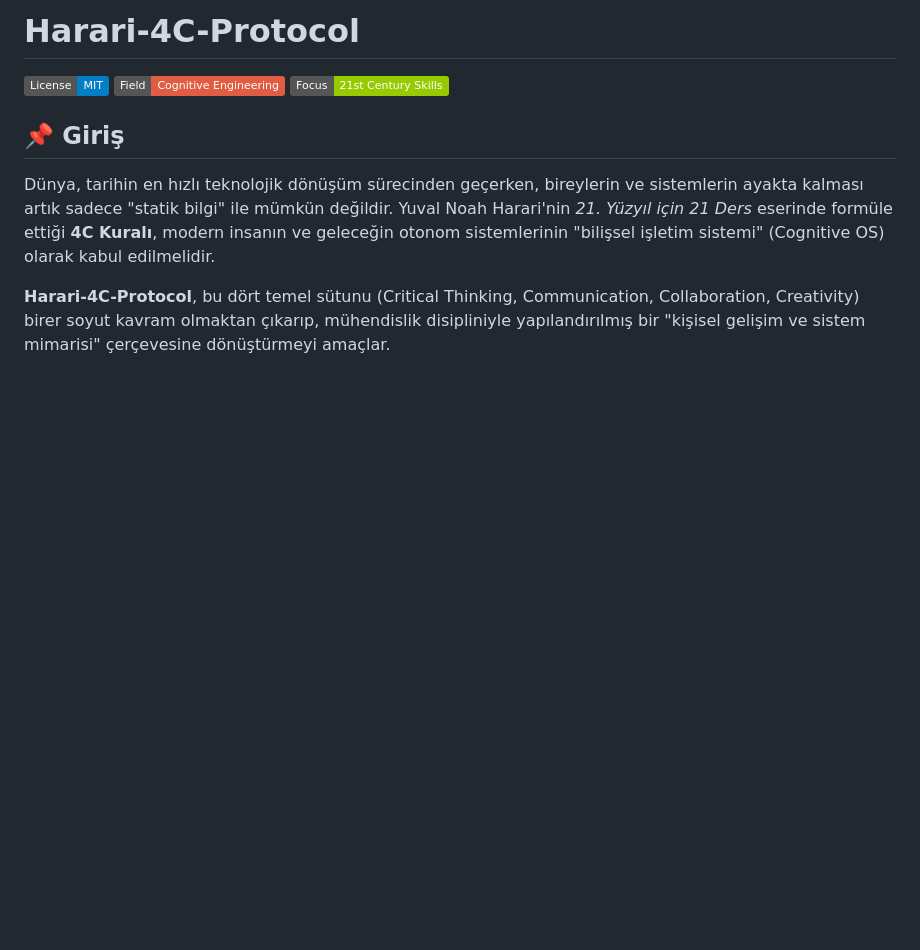
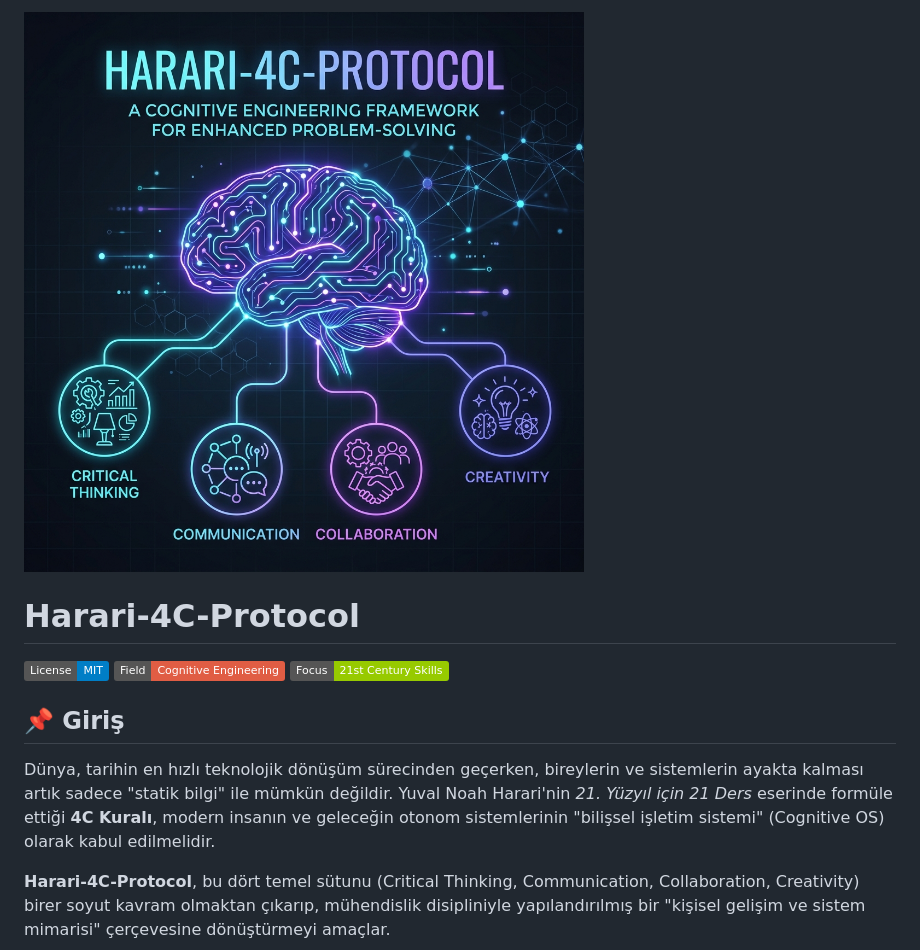
Before and after one commit to arch-yunus/Harari-4C-Protocol, a Markdown page: README.md, the part around the change. GitHub-like rendering; pictures changed too: assets/banner.png (added); badges without logos; blank space fills up the shorter version.

Commit message:
Design: Add project banner to README and Dashboard

```diff
--- a/README.md
+++ b/README.md
@@ -1,4 +1,6 @@
 
+
+![Harari-4C-Protocol Banner](./assets/banner.png)
 
 # Harari-4C-Protocol
 
```
Also changed, not shown: 1 other file.
